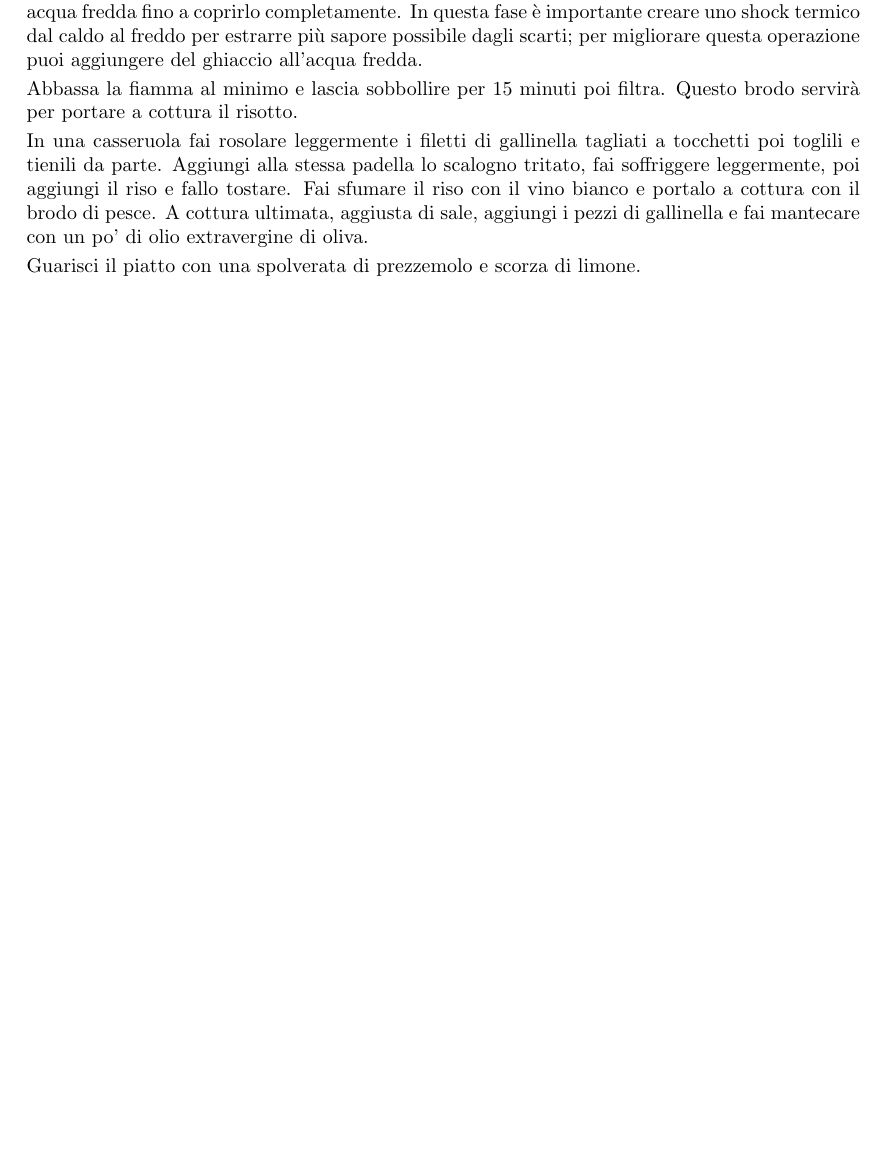
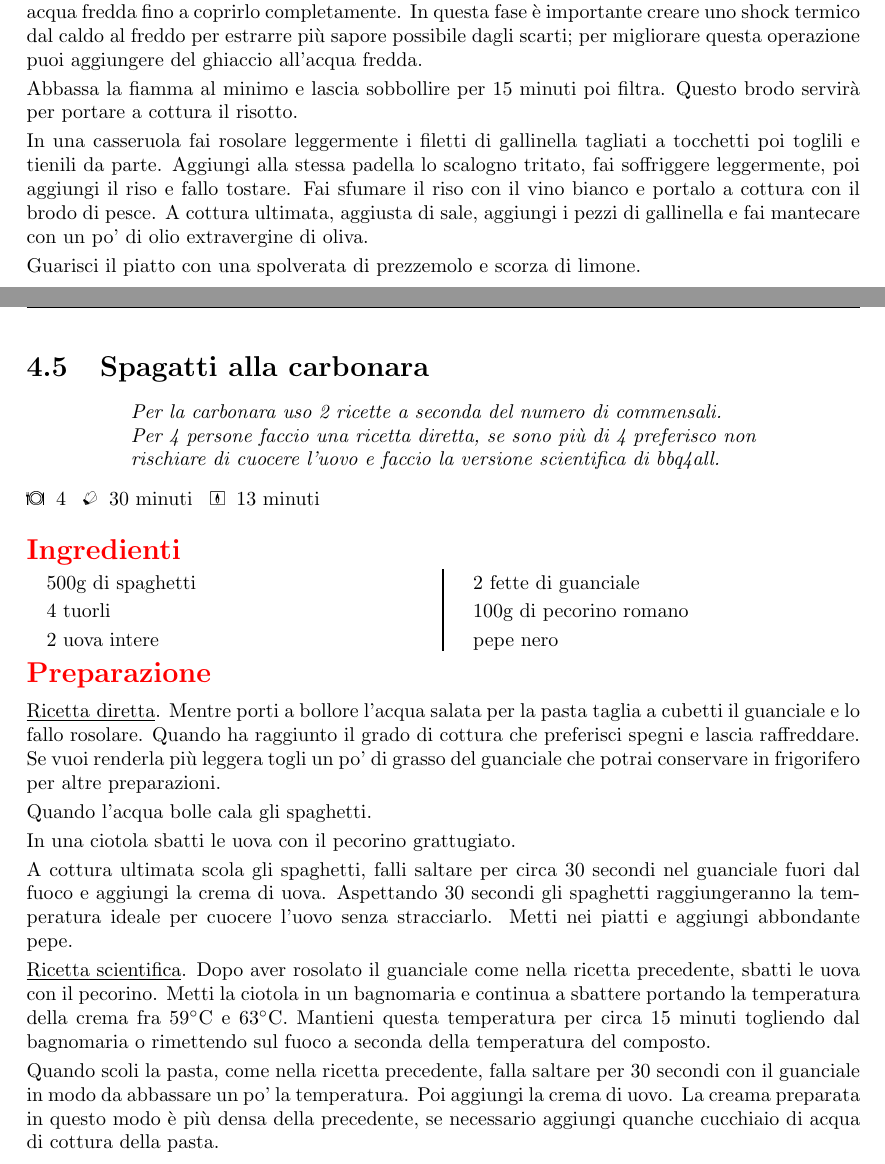
Before and after one commit to massimobarbieri/Appunti-di-cucina, a LaTeX document (appunti-di-cucina.tex, which reads Ricette/Primi/carbonara.tex): part of page 20 of 48 before the commit and two parts of pages 20 and 21 of 49 after it, the two joined at a grey line, cut so that both start at the same text, the shorter picture padded with empty space. Compiled offline with pdfLaTeX.

Commit message:
Spaghetti alla carbonara

```diff
--- /dev/null
+++ b/Ricette/Primi/carbonara.tex
@@ -0,0 +1,60 @@
+\recipe[Per la carbonara uso 2 ricette a seconda del numero di commensali. Per 4 persone faccio una ricetta diretta, se sono più di 4 preferisco non rischiare di cuocere l'uovo e faccio la versione scientifica di bbq4all.]{Spagatti alla carbonara}
+\serves{4}%<----Numero di porzioni
+\preptime{30 minuti}%<---Tempo di preparazione
+\cooktime[]{13 minuti}%<-----Tempo di cottura
+\autore{Max}
+%\vegetarian
+%\freeze
+\begin{ingreds}
+	% Qui gli ingredienti uno sotto all'altro
+	500g di spaghetti
+	4 tuorli
+	2 uova intere
+	2 fette di guanciale
+	100g di pecorino romano
+	pepe nero
+% Se vuoi aggiungere gli ingredienti per una preparazione
+% specifica della ricetta usa questi 2 comandi
+%\columnbreak
+%\ingredients[Per il ripieno:]
+
+\end{ingreds}
+
+\begin{method}
+	\underline{Ricetta diretta}. Mentre porti a bollore l'acqua salata per la pasta taglia a cubetti il guanciale e lo fallo rosolare. Quando ha raggiunto il grado di cottura che preferisci spegni e lascia raffreddare. Se vuoi renderla più leggera togli un po' di grasso del guanciale che potrai conservare in frigorifero per altre preparazioni.
+
+	Quando l'acqua bolle cala gli spaghetti.
+
+	In una ciotola sbatti le uova con il pecorino grattugiato.
+
+	A cottura ultimata scola gli spaghetti, falli saltare per circa 30 secondi nel guanciale fuori dal fuoco e aggiungi la crema di uova. Aspettando 30 secondi gli spaghetti raggiungeranno la temperatura ideale per cuocere l'uovo senza stracciarlo. Metti nei piatti e aggiungi abbondante pepe.
+
+	\underline{Ricetta scientifica}. Dopo aver rosolato il guanciale come nella ricetta precedente, sbatti le uova con il pecorino. Metti la ciotola in un bagnomaria e continua a sbattere portando la temperatura della crema fra \temp{59} e \temp{63}. Mantieni questa temperatura per circa 15 minuti togliendo dal bagnomaria o rimettendo sul fuoco a seconda della temperatura del composto.
+
+	Quando scoli la pasta, come nella ricetta precedente, falla saltare per 30 secondi con il guanciale in modo da abbassare un po' la temperatura. Poi aggiungi la crema di uovo. La creama preparata in questo modo è più densa della precedente, se necessario aggiungi quanche cucchiaio di acqua di cottura della pasta.
+
+	% Esempio di tabella ---------->
+%\begin{table}[h]
+%\begin{tabular}{lcc}
+%\toprule
+%	Ingredienti	&	Peso(g)	&	Peso(g)\\
+%\midrule
+%	Paprika		&	40	&	60	\\
+%	Sale		&	33	&	50	\\
+%	Zucchero	&	20	&	30	\\
+%	Cumino		&	2	&	3	\\
+%	Pepe		&	6	&	9	\\
+%	Aglio		&	12	&	18	\\
+%	Origano		&	2	&	3	\\
+%\bottomrule
+%\end{tabular}
+%\end{table}
+
+\end{method}
+
+% Note
+%\begin{note}
+%\end{note}
+
+% Figura
+%\showit[1.25in]{example-image-b}{This is a picture}
```
Also changed, not shown: appunti-di-cucina.tex (+1 -0 lines), appunti-di-cucina.pdf, 6 other files.
